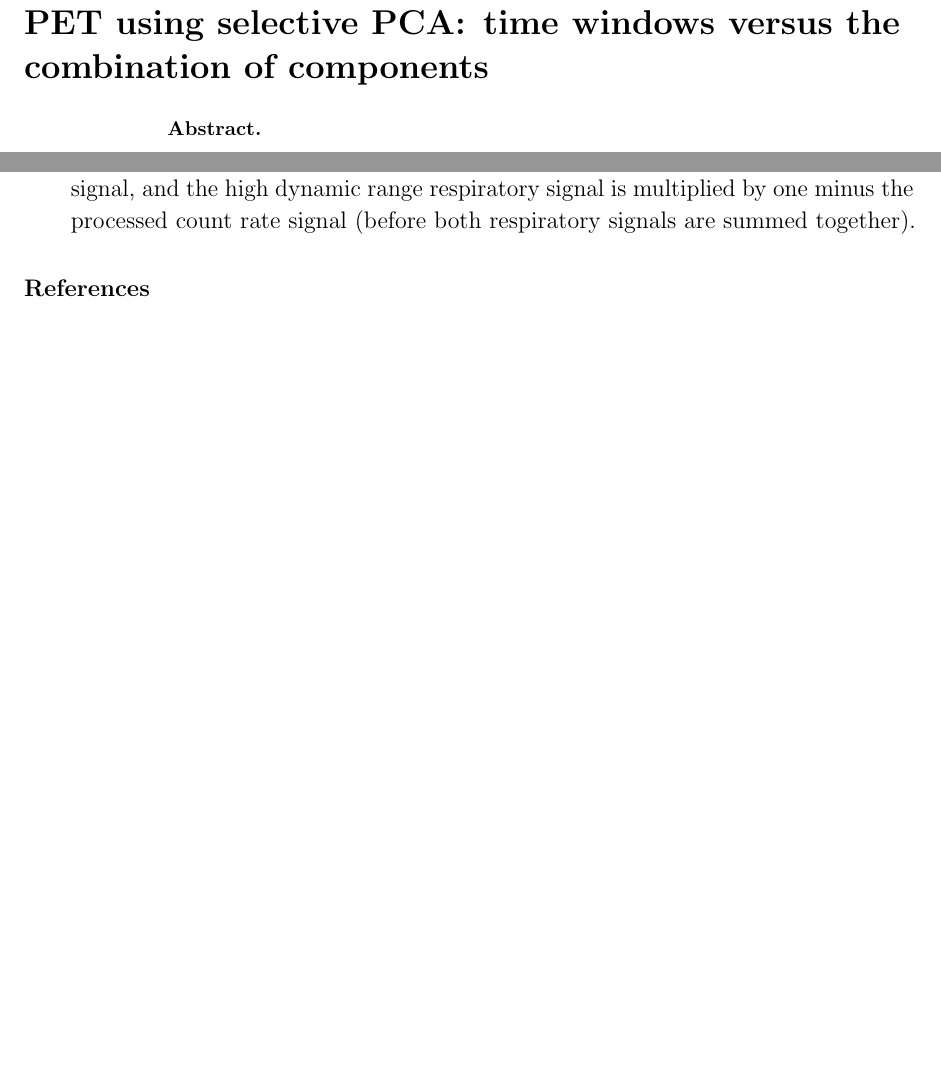
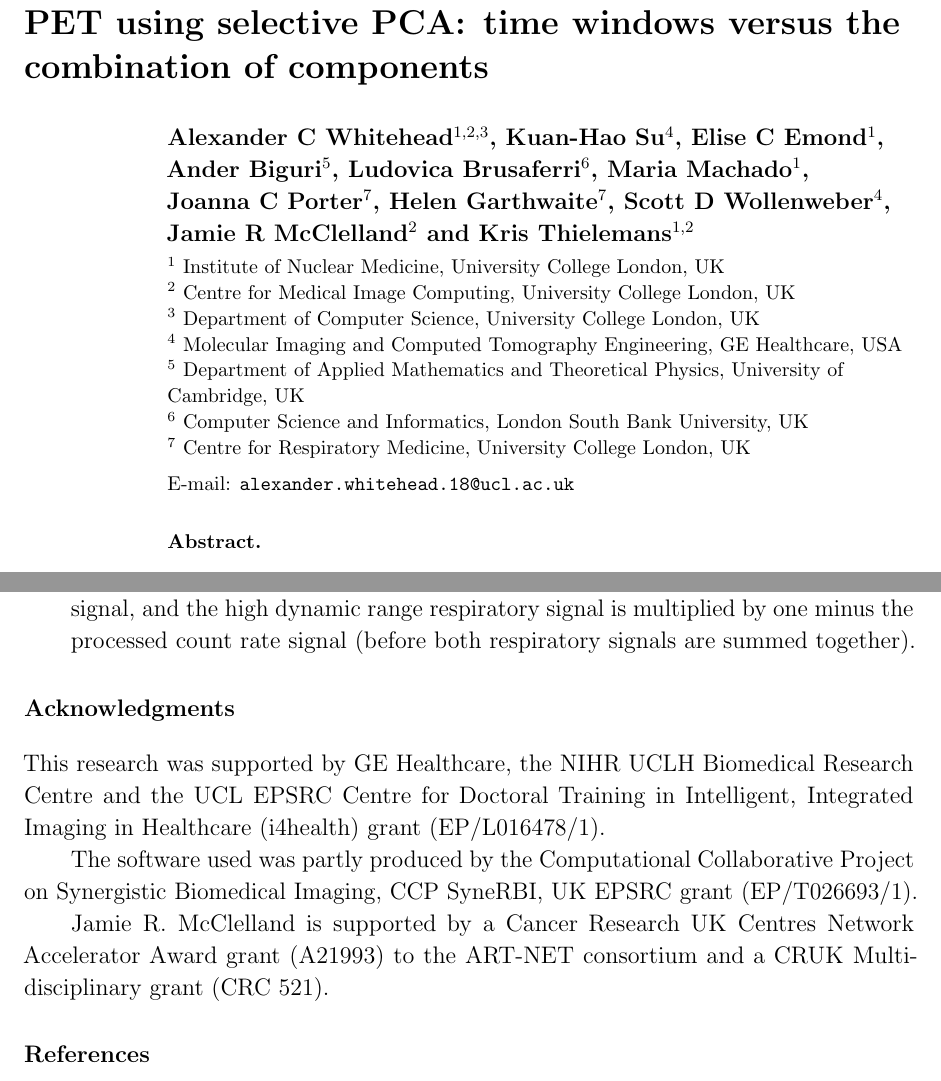
Before and after one commit to ALEXJAZZ008008/Data-Driven-Surrogate-Signal-Extraction-for-Dynamic-PET-using-Selective-PCA-Revision-2, a LaTeX paper (main.tex): two parts of pages 1 and 30 of 34 before the commit and two parts of pages 1 and 31 of 36 after it, joined at a grey line, cut so that both start at the same text, the shorter picture padded with empty space. Compiled offline with pdfLaTeX.

Commit message:
Updates from Overleaf

```diff
--- a/main.tex
+++ b/main.tex
@@ -18,17 +18,17 @@
 \begin{document}
     \title[Data driven surrogate signal extraction for dynamic PET using selective PCA]{Data driven surrogate signal extraction for dynamic PET using selective PCA: time windows versus the combination of components}
 
-    % \author{Alexander~C~Whitehead$^{1, 2, 3}$, Kuan-Hao~Su$^4$, Elise~C~Emond$^1$, Ander~Biguri$^5$, Ludovica~Brusaferri$^6$, Maria~Machado$^1$, Joanna~C~Porter$^7$, Helen~Garthwaite$^7$, Scott~D~Wollenweber$^4$, Jamie~R~McClelland$^2$ and Kris~Thielemans$^{1, 2}$}
+    \author{Alexander~C~Whitehead$^{1, 2, 3}$, Kuan-Hao~Su$^4$, Elise~C~Emond$^1$, Ander~Biguri$^5$, Ludovica~Brusaferri$^6$, Maria~Machado$^1$, Joanna~C~Porter$^7$, Helen~Garthwaite$^7$, Scott~D~Wollenweber$^4$, Jamie~R~McClelland$^2$ and Kris~Thielemans$^{1, 2}$}
 
-    % \address{$^1$ Institute of Nuclear Medicine, University College London, UK}
-    % \address{$^2$ Centre for Medical Image Computing, University College London, UK}
-    % \address{$^3$ Department of Computer Science, University College London, UK}
-    % \address{$^4$ Molecular Imaging and Computed Tomography Engineering, GE Healthcare, USA}
-    % \address{$^5$ Department of Applied Mathematics and Theoretical Physics, University of Cambridge, UK}
-    % \address{$^6$ Computer Science and Informatics, London South Bank University, UK}
-    % \address{$^7$ Centre for Respiratory Medicine, University College London, UK}
+    \address{$^1$ Institute of Nuclear Medicine, University College London, UK}
+    \address{$^2$ Centre for Medical Image Computing, University College London, UK}
+    \address{$^3$ Department of Computer Science, University College London, UK}
+    \address{$^4$ Molecular Imaging and Computed Tomography Engineering, GE Healthcare, USA}
+    \address{$^5$ Department of Applied Mathematics and Theoretical Physics, University of Cambridge, UK}
+    \address{$^6$ Computer Science and Informatics, London South Bank University, UK}
+    \address{$^7$ Centre for Respiratory Medicine, University College London, UK}
 
-    % \ead{alexander.whitehead.18@ucl.ac.uk}
+    \ead{alexander.whitehead.18@ucl.ac.uk}
 
     \begin{abstract}
         \paragraph{Objective} Respiratory motion correction is beneficial in PET, as it can reduce artefacts caused by motion and improve quantitative accuracy. Methods of motion correction are commonly based on a respiratory trace obtained through an external device (like the Real Time Position Management System) or a data driven method, such as those based on dimensionality reduction techniques (for instance PCA). PCA itself being a linear transformation to the axis of greatest variation. Data driven methods have the advantage of being non-invasive, and can be performed post-acquisition. However, their main downside being that they are adversely affected by the tracer kinetics of the dynamic PET acquisition. Therefore, they are mostly limited to static PET acquisitions. This work seeks to extend on existing PCA-based data-driven motion correction methods, to allow for their applicability to dynamic PET imaging.
@@ -45,12 +45,12 @@
 
     \input{body}
 
-    % \section*{Acknowledgments}
-    %     This research was supported by GE Healthcare, the NIHR UCLH Biomedical Research Centre and the UCL EPSRC Centre for Doctoral Training in Intelligent, Integrated Imaging in Healthcare (i4health) grant (EP/L016478/1).
+    \section*{Acknowledgments}
+        This research was supported by GE Healthcare, the NIHR UCLH Biomedical Research Centre and the UCL EPSRC Centre for Doctoral Training in Intelligent, Integrated Imaging in Healthcare (i4health) grant (EP/L016478/1).
 
-    %     The software used was partly produced by the Computational Collaborative Project on Synergistic Biomedical Imaging, CCP SyneRBI, UK EPSRC grant (EP/T026693/1).
+        The software used was partly produced by the Computational Collaborative Project on Synergistic Biomedical Imaging, CCP SyneRBI, UK EPSRC grant (EP/T026693/1).
 
-    %     Jamie~R.~McClelland is supported by a Cancer Research UK Centres Network Accelerator Award grant (A21993) to the ART-NET consortium and a CRUK Multi-disciplinary grant (CRC 521).
+        Jamie~R.~McClelland is supported by a Cancer Research UK Centres Network Accelerator Award grant (A21993) to the ART-NET consortium and a CRUK Multi-disciplinary grant (CRC 521).
 
     \printbibliography
 \end{document}
```
Also changed, not shown: README.md, all_correlation_coefficient_old.png (deleted), box_plot_all_old.png (deleted), box_plot_early_old.png (deleted), patient_eight_baseline_distribution_plot.png (deleted), patient_eight_baseline_distribution_plot_variant.png (deleted), patient_eight_output_old.png (deleted), patient_one_baseline_distribution_plot.png (deleted), patient_one_baseline_distribution_plot_variant.png (deleted), pca_window_correlation_coefficient_old.png (deleted), 3 other files.
